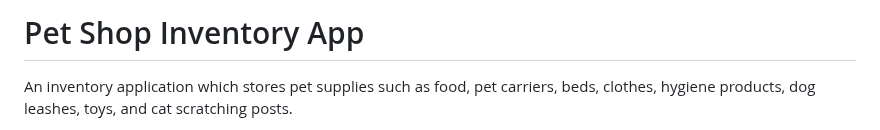
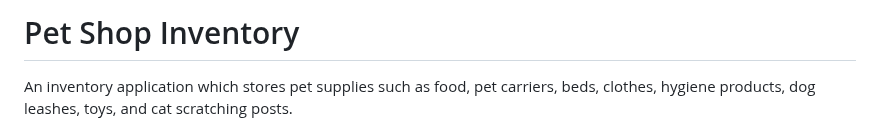
Before and after one commit to virag-ky/Inventory-Application, a Markdown page: Readme.md, the part around one of its changes. Drawn GitHub-style.

```diff
--- a/Readme.md
+++ b/Readme.md
@@ -1,4 +1,4 @@
-# Pet Shop Inventory App
+# Pet Shop Inventory
 
 An inventory application which stores pet supplies such as food, pet carriers, beds, clothes, hygiene products, dog leashes, toys, and cat scratching posts.
 
```
Also changed, not shown: other parts of Readme.md (+5 -0 lines).
